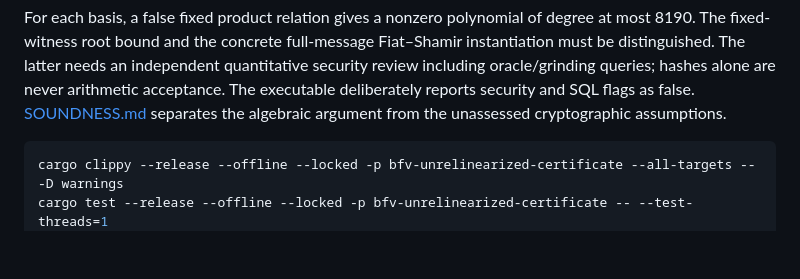
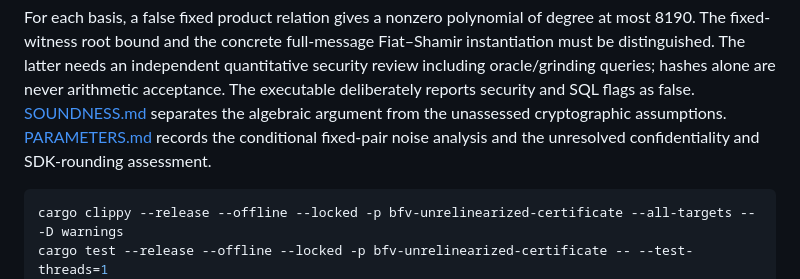
Before and after one commit to LionBlazer/Distributed-Crypto-Storage, a Markdown page: experiments/bfv-unrelinearized-certificate/README.md, the part around the change. Drawn GitHub-style; blank space fills up the shorter version.

Commit message:
docs(experiment): derive fixed-pair BFV error bounds

````diff
--- a/experiments/bfv-unrelinearized-certificate/README.md
+++ b/experiments/bfv-unrelinearized-certificate/README.md
@@ -51,6 +51,8 @@ quantitative security review including oracle/grinding queries; hashes alone
 are never arithmetic acceptance. The executable deliberately reports security
 and SQL flags as false. [SOUNDNESS.md](SOUNDNESS.md) separates the algebraic
 argument from the unassessed cryptographic assumptions.
+[PARAMETERS.md](PARAMETERS.md) records the conditional fixed-pair noise analysis
+and the unresolved confidentiality and SDK-rounding assessment.
 
 ```sh
 cargo clippy --release --offline --locked -p bfv-unrelinearized-certificate --all-targets -- -D warnings
````
Also changed, not shown: experiments/bfv-unrelinearized-certificate/PARAMETERS.md (added, +131 -0 lines).
